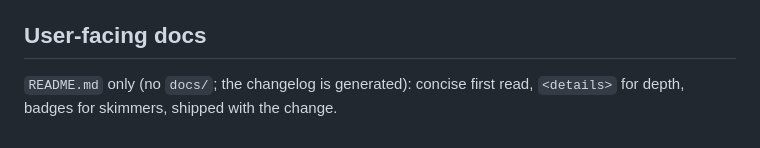
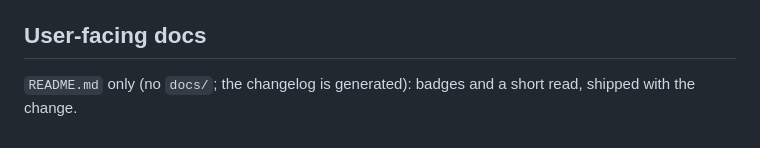
Before and after one commit to NamesMT/hono-adapter-aws-lambda, a Markdown page: AGENTS.md, the part around the change. Rendered like a GitHub page.

```diff
--- a/AGENTS.md
+++ b/AGENTS.md
@@ -74,5 +74,5 @@ Code, comments, docs: one idea per sentence, nothing that changes no action, the
 
 ## User-facing docs
 
-`README.md` only (no `docs/`; the changelog is generated): concise first read, `<details>` for depth,
-badges for skimmers, shipped with the change.
+`README.md` only (no `docs/`; the changelog is generated): badges and a short read, shipped with the
+change.
```
